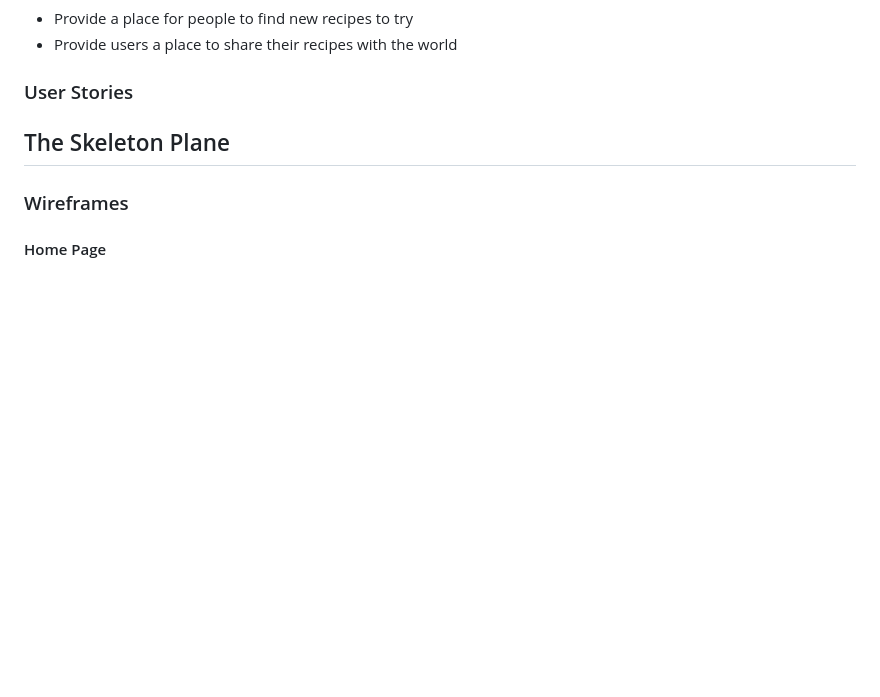
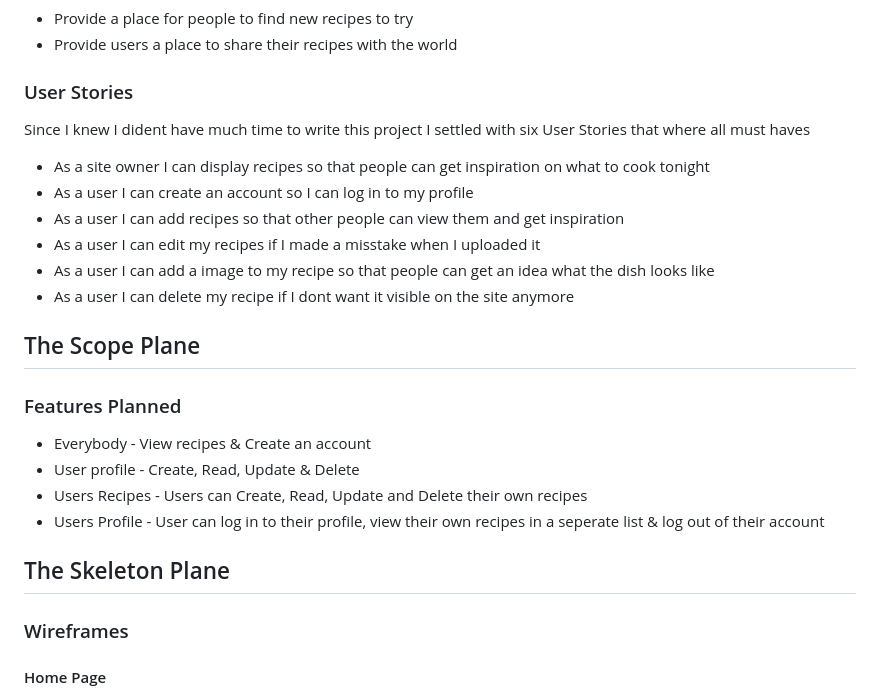
Before and after one commit to linusheinsvig/cookin, a Markdown page: README.md, the part around one of its changes. Drawn GitHub-style; blank space fills up the shorter version.

Commit message:
Add user stories and Feautres to README

```diff
--- a/README.md
+++ b/README.md
@@ -25,8 +25,24 @@ This project is built in Django using Python, CSS, HTML and Javascript.
 </ul>
 
 ### User Stories
+Since I knew I dident have much time to write this project I settled with six User Stories that where all must haves
+<ul>
+<li>As a site owner I can display recipes so that people can get inspiration on what to cook tonight</li>
+<li>As a user I can create an account so I can log in to my profile</li>
+<li>As a user I can add recipes so that other people can view them and get inspiration</li>
+<li>As a user I can edit my recipes if I made a misstake when I uploaded it</li>
+<li>As a user I can add a image to my recipe so that people can get an idea what the dish looks like</li>
+<li>As a user I can delete my recipe if I dont want it visible on the site anymore</li>
+</ul>
 
-
+## The Scope Plane
+### Features Planned
+<ul>
+<li>Everybody - View recipes & Create an account</li>
+<li>User profile - Create, Read, Update & Delete</li>
+<li>Users Recipes - Users can Create, Read, Update and Delete their own recipes</li>
+<li>Users Profile - User can log in to their profile, view their own recipes in a seperate list & log out of their account</li>
+</ul>
 
 ## The Skeleton Plane
 ### Wireframes
```
Also changed, not shown: other parts of README.md (+2 -0 lines).
